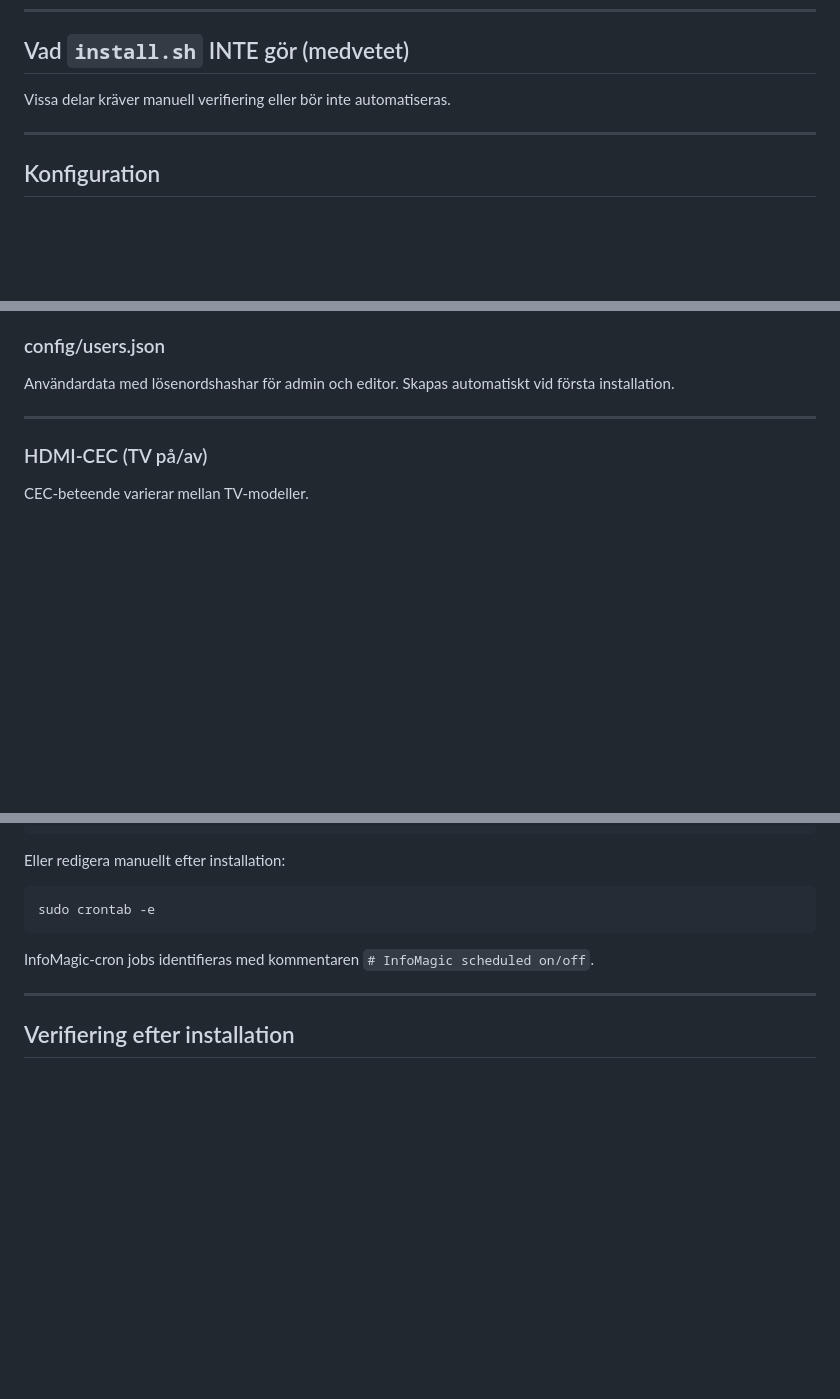
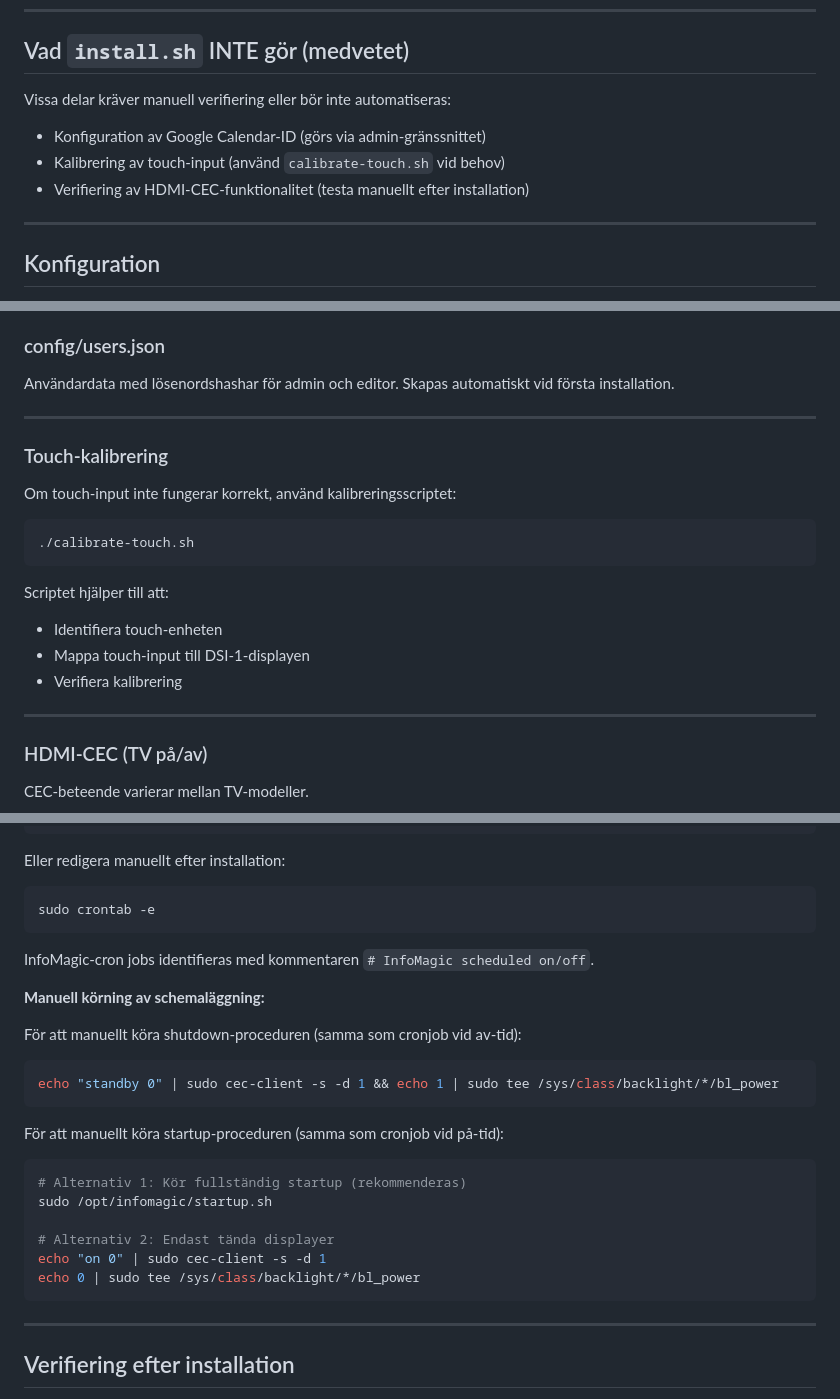
Before and after one commit to 5nine/infomagic, a Markdown page: README.md, 3 parts joined by grey strips. GitHub-like rendering; blank space fills up the shorter version.

````diff
--- a/README.md
+++ b/README.md
@@ -71,7 +73,11 @@ Scriptet är **idempotent** och kan köras flera gånger.
 
 ## Vad `install.sh` INTE gör (medvetet)
 
-Vissa delar kräver manuell verifiering eller bör inte automatiseras.
+Vissa delar kräver manuell verifiering eller bör inte automatiseras:
+
+- Konfiguration av Google Calendar-ID (görs via admin-gränssnittet)
+- Kalibrering av touch-input (använd `calibrate-touch.sh` vid behov)
+- Verifiering av HDMI-CEC-funktionalitet (testa manuellt efter installation)
 
 ---
 
@@ -90,6 +96,21 @@ Central konfiguration som läses av backend vid start och påverkar:
 ### config/users.json
 
 Användardata med lösenordshashar för admin och editor. Skapas automatiskt vid första installation.
+
+---
+
+### Touch-kalibrering
+
+Om touch-input inte fungerar korrekt, använd kalibreringsscriptet:
+
+```bash
+./calibrate-touch.sh
+```
+
+Scriptet hjälper till att:
+- Identifiera touch-enheten
+- Mappa touch-input till DSI-1-displayen
+- Verifiera kalibrering
 
 ---
 
@@ -158,6 +179,23 @@ sudo crontab -e
 
 InfoMagic-cron jobs identifieras med kommentaren `# InfoMagic scheduled on/off`.
 
+**Manuell körning av schemaläggning:**
+
+För att manuellt köra shutdown-proceduren (samma som cronjob vid av-tid):
+```bash
+echo "standby 0" | sudo cec-client -s -d 1 && echo 1 | sudo tee /sys/class/backlight/*/bl_power
+```
+
+För att manuellt köra startup-proceduren (samma som cronjob vid på-tid):
+```bash
+# Alternativ 1: Kör fullständig startup (rekommenderas)
+sudo /opt/infomagic/startup.sh
+
+# Alternativ 2: Endast tända displayer
+echo "on 0" | sudo cec-client -s -d 1
+echo 0 | sudo tee /sys/class/backlight/*/bl_power
+```
+
 ---
 
 ## Verifiering efter installation
````
Also changed, not shown: other parts of README.md (+53 -1 lines).
